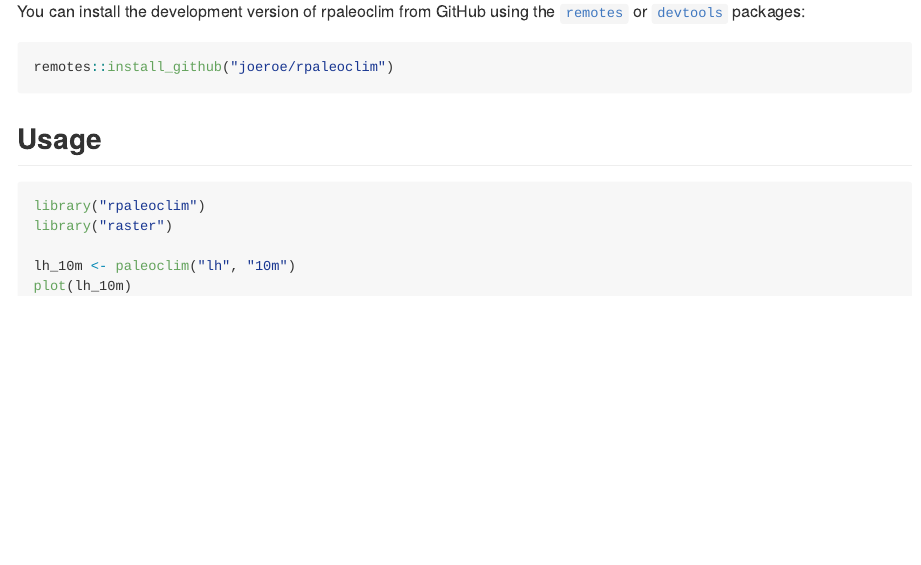
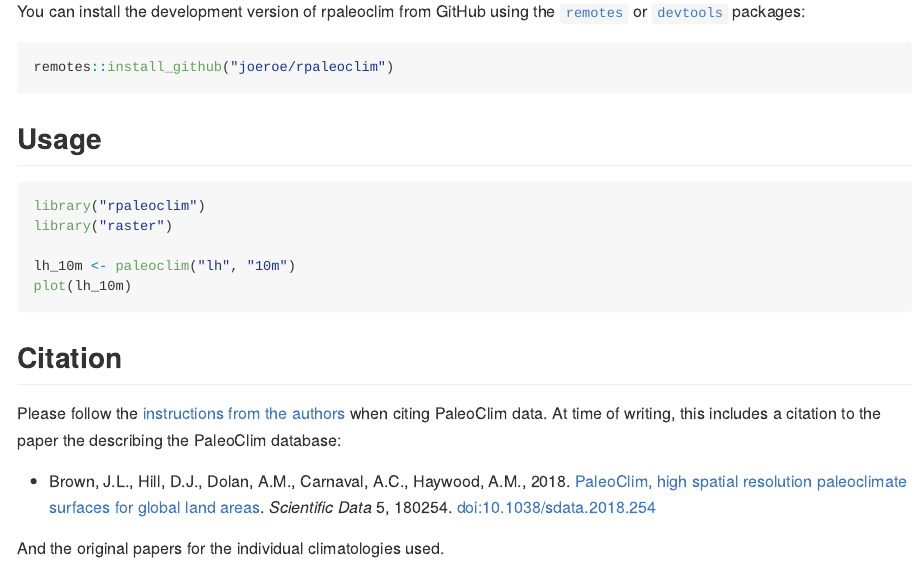
Before and after one commit to joeroe/rpaleoclim, an R Markdown document (README.Rmd): the page in a window 1100 px wide, from 360 px down. Rendered offline with R 4.5, knitr and Pandoc, with nearby package versions; the code chunks are not run, so their results and figures are left out.

Commit message:
Add citation to PaleoClim paper

````diff
--- a/README.Rmd
+++ b/README.Rmd
@@ -26,3 +26,11 @@ library("raster")
 lh_10m <- paleoclim("lh", "10m")
 plot(lh_10m)
 ```
+
+## Citation
+
+Please follow the [instructions from the authors](http://paleoclim.org/how-to-cite/) when citing PaleoClim data. At time of writing, this includes a citation to the paper the describing the PaleoClim database:
+
+* Brown, J.L., Hill, D.J., Dolan, A.M., Carnaval, A.C., Haywood, A.M., 2018. [PaleoClim, high spatial resolution paleoclimate surfaces for global land areas](https://www.nature.com/articles/sdata2018254). *Scientific Data* 5, 180254. doi:10.1038/sdata.2018.254
+
+And the original papers for the individual climatologies used.
````
Also changed, not shown: README.md.
